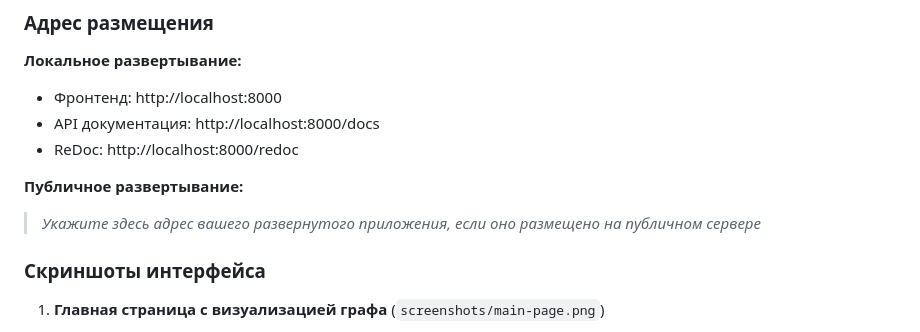
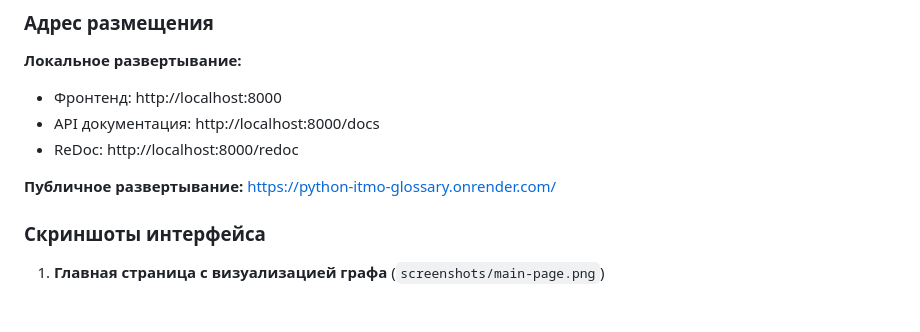
Before and after one commit to yuliya-karimova/python-itmo-glossary, a Markdown page: REPORT.md, the part around the change. Drawn GitHub-style; blank space fills up the shorter version.

Commit message:
fix: report

```diff
--- a/REPORT.md
+++ b/REPORT.md
@@ -233,7 +233,7 @@ curl http://localhost:8000/api/graph
 - ReDoc: http://localhost:8000/redoc
 
 **Публичное развертывание:**
-> *Укажите здесь адрес вашего развернутого приложения, если оно размещено на публичном сервере*
+https://python-itmo-glossary.onrender.com/
 
 ### Скриншоты интерфейса
 
```
